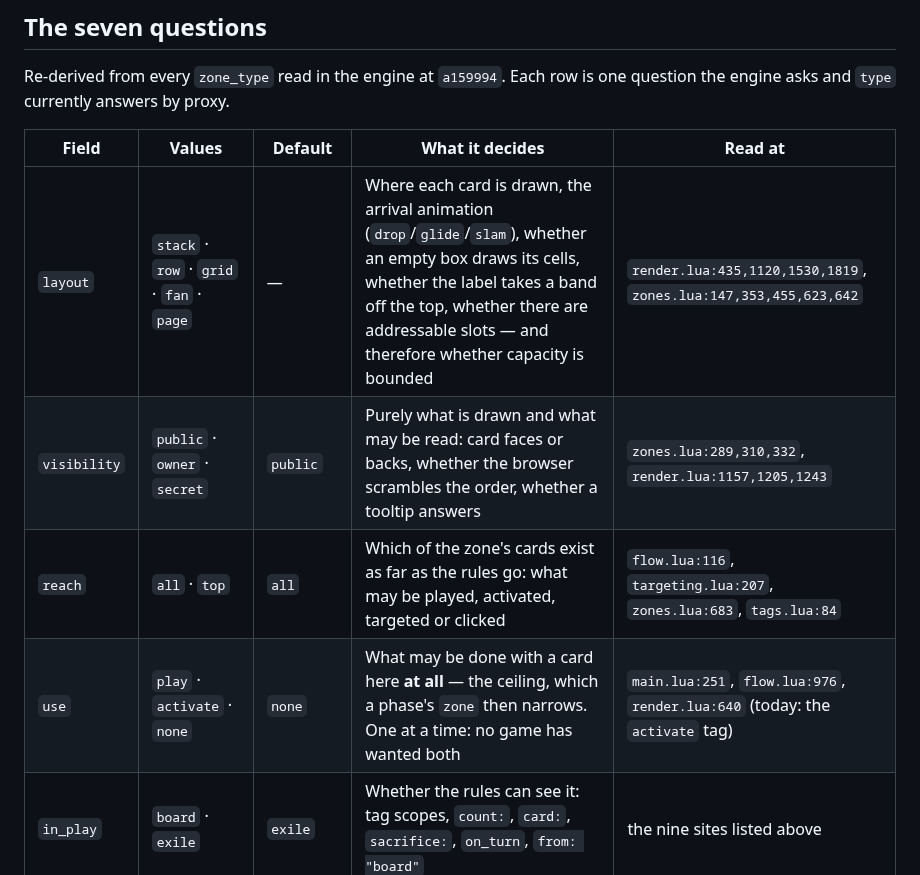
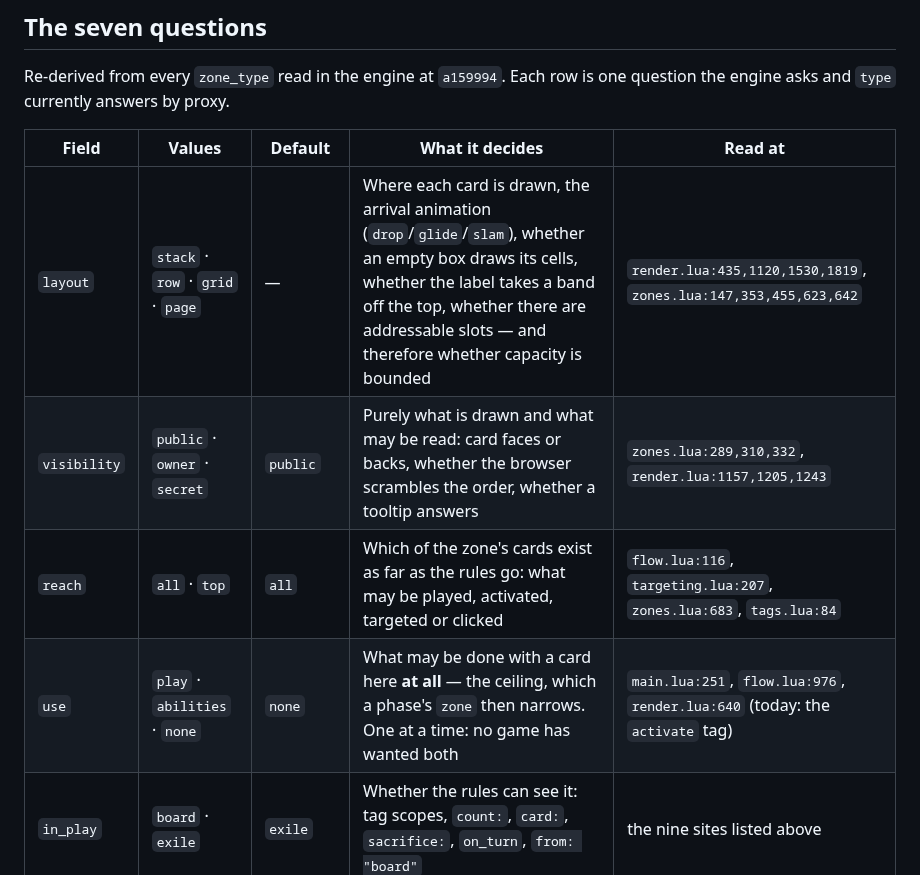
Before and after one commit to Kdansky/ravel, a Markdown page: ideas/28-a-zone-by-its-parts.md, the part around one of its changes. Drawn GitHub-style.

```diff
--- a/ideas/28-a-zone-by-its-parts.md
+++ b/ideas/28-a-zone-by-its-parts.md
@@ -47,10 +47,10 @@ one question the engine asks and `type` currently answers by proxy.
 
 | Field | Values | Default | What it decides | Read at |
 |---|---|---|---|---|
-| `layout` | `stack` · `row` · `grid` · `fan` · `page` | — | Where each card is drawn, the arrival animation (`drop`/`glide`/`slam`), whether an empty box draws its cells, whether the label takes a band off the top, whether there are addressable slots — and therefore whether capacity is bounded | `render.lua:435,1120,1530,1819`, `zones.lua:147,353,455,623,642` |
+| `layout` | `stack` · `row` · `grid` · `page` | — | Where each card is drawn, the arrival animation (`drop`/`glide`/`slam`), whether an empty box draws its cells, whether the label takes a band off the top, whether there are addressable slots — and therefore whether capacity is bounded | `render.lua:435,1120,1530,1819`, `zones.lua:147,353,455,623,642` |
 | `visibility` | `public` · `owner` · `secret` | `public` | Purely what is drawn and what may be read: card faces or backs, whether the browser scrambles the order, whether a tooltip answers | `zones.lua:289,310,332`, `render.lua:1157,1205,1243` |
 | `reach` | `all` · `top` | `all` | Which of the zone's cards exist as far as the rules go: what may be played, activated, targeted or clicked | `flow.lua:116`, `targeting.lua:207`, `zones.lua:683`, `tags.lua:84` |
-| `use` | `play` · `activate` · `none` | `none` | What may be done with a card here **at all** — the ceiling, which a phase's `zone` then narrows. One at a time: no game has wanted both | `main.lua:251`, `flow.lua:976`, `render.lua:640` (today: the `activate` tag) |
+| `use` | `play` · `abilities` · `none` | `none` | What may be done with a card here **at all** — the ceiling, which a phase's `zone` then narrows. One at a time: no game has wanted both | `main.lua:251`, `flow.lua:976`, `render.lua:640` (today: the `activate` tag) |
 | `in_play` | `board` · `exile` | `exile` | Whether the rules can see it: tag scopes, `count:`, `card:`, `sacrifice:`, `on_turn`, `from: "board"` | the nine sites listed above |
 | `display` | `onscreen` · `offscreen` | `onscreen` | Whether the zone is drawn and whether anything in it can be clicked | today's `hidden` tag |
 | `copies` | `one` · `per_seat` | `one` | One zone, or one per seat — and therefore whether `visibility: owner` means anything | today's `per_seat` tag |
```
Also changed, not shown: other parts of ideas/28-a-zone-by-its-parts.md (+40 -17 lines).
